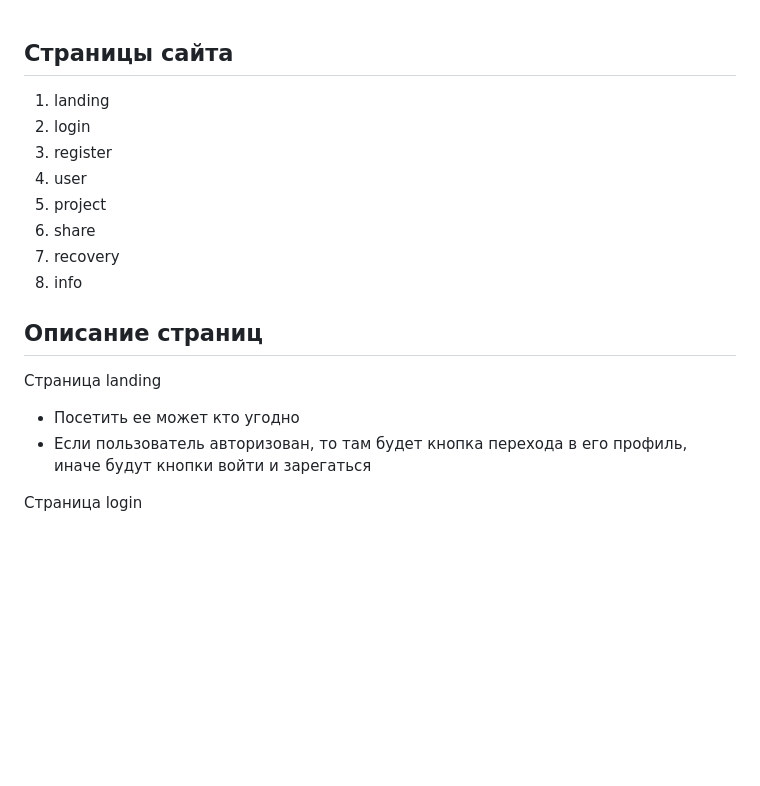
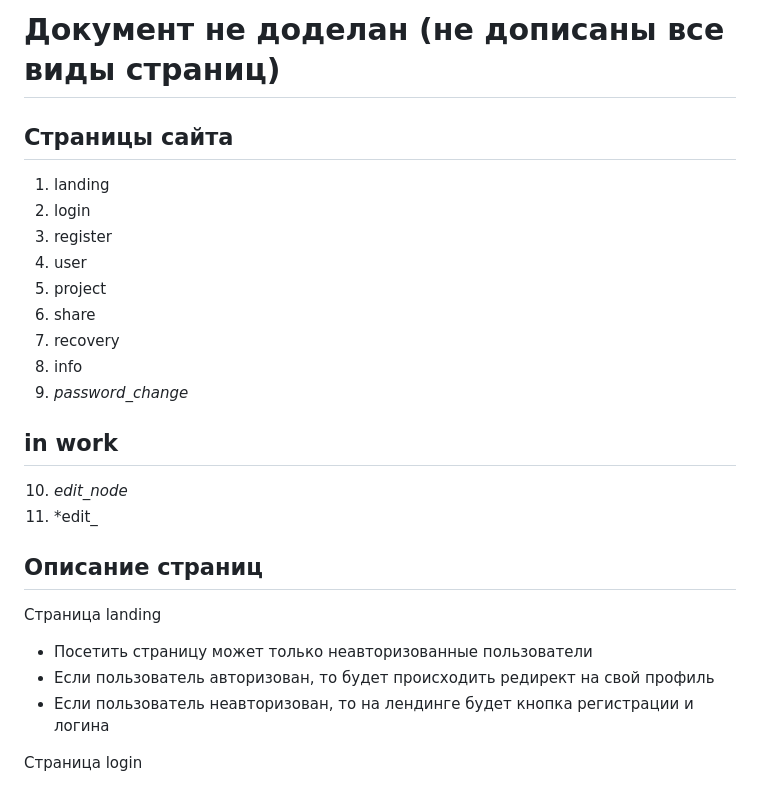
Before and after one commit to Dadauy/Hackaton_utmn, a Markdown page: docs/web.md, the part around the change. GitHub-like rendering; blank space fills up the shorter version.

Commit message:
added line that file isnt done

```diff
--- a/docs/web.md
+++ b/docs/web.md
@@ -1,3 +1,5 @@
+# Документ не доделан (не дописаны все виды страниц)
+
 Страницы сайта
 --------------
 
@@ -9,14 +11,20 @@
 6. share
 7. recovery
 8. info
+9. *password_change*
+
+in work
+--------
+10. *edit_node*
+11. *edit_
 
 Описание страниц
 ----------------
 
 Страница landing
-- Посетить ее может кто угодно
-- Если пользователь авторизован, то там будет кнопка
-  перехода в его профиль, иначе будут кнопки войти и зарегаться
+- Посетить страницу может только неавторизованные пользователи
+- Если пользователь авторизован, то будет происходить редирект на свой профиль
+- Если пользователь неавторизован, то на лендинге будет кнопка регистрации и логина
 
 Страница login
 - Посетить ее может только неавторизованный пользователь, иначе редирект на свой профиль
```
